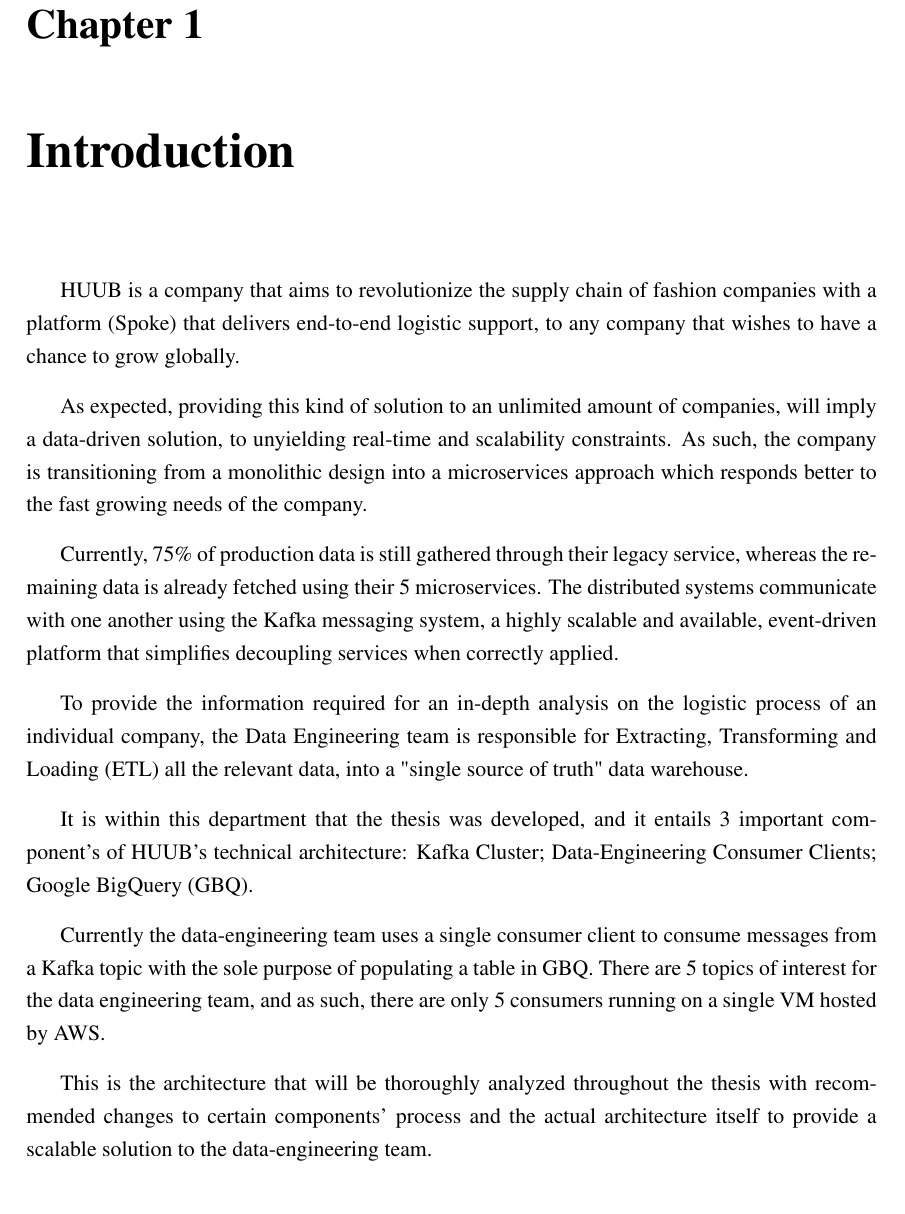
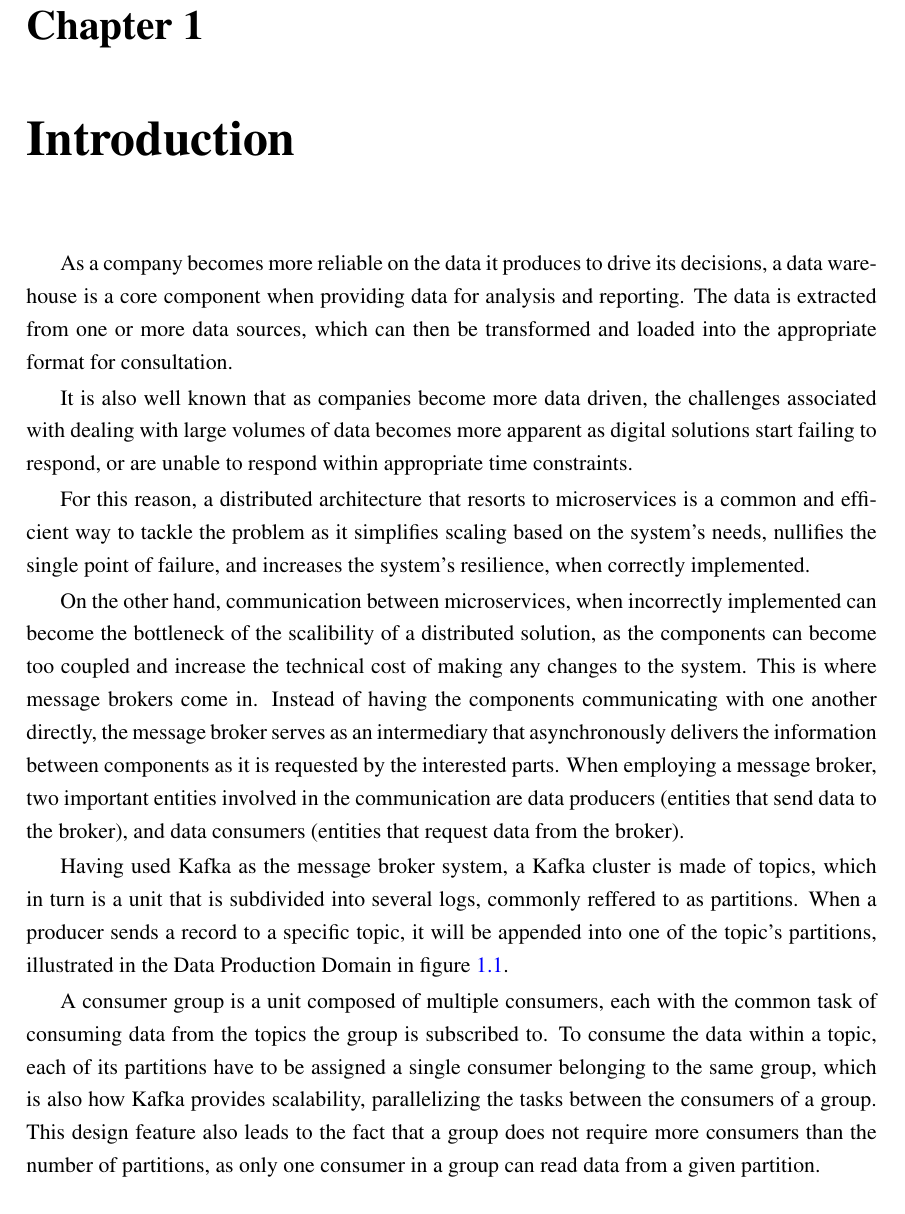
Before and after one commit to landaudiogo/thesis-document, a LaTeX thesis (tese.tex, which reads chapter_introduction.tex): part of page 19 of 80 before the commit and part of page 19 of 82 after it, cut so that both start at the same text. Compiled offline with pdfLaTeX.

Commit message:
New introduction

```diff
--- a/chapter_introduction.tex
+++ b/chapter_introduction.tex
@@ -1,15 +1,29 @@
 \chapter{Introduction} \label{chap:intro}
 
-HUUB is a company that aims to revolutionize the supply chain of fashion companies with a platform (Spoke) that delivers end-to-end logistic support, to any company that wishes to have a chance to grow globally.
 
-As expected, providing this kind of solution to an unlimited amount of companies, will imply a data-driven solution, to unyielding real-time and scalability constraints. As such, the company is transitioning from a monolithic design into a microservices approach which responds better to the fast growing needs of the company.
+As a company becomes more reliable on the data it produces to drive its
+decisions, a data warehouse is a core component when providing data for analysis
+and reporting. The data is extracted from one or more data sources, which can
+then be transformed and loaded into the appropriate format for consultation.
 
-Currently, 75\% of production data is still gathered through their legacy service, whereas the remaining data is already fetched using their 5 microservices. The distributed systems communicate with one another using the Kafka messaging system, a highly scalable and available, event-driven platform that simplifies decoupling services when correctly applied.
+It is also well known that as companies become more data driven, the challenges
+associated with dealing with large volumes of data becomes more apparent as
+digital solutions start failing to respond, or are unable to respond within
+appropriate time constraints.
 
-To provide the information required for an in-depth analysis on the logistic process of an individual company, the Data Engineering team is responsible for Extracting, Transforming and Loading (ETL) all the relevant data, into a "single source of truth" data warehouse.
+For this reason, a distributed architecture that resorts to microservices is a
+common and efficient way to tackle the problem as it simplifies scaling based on
+the system's needs, nullifies the single point of failure, and increases the
+system's resilience, when correctly implemented.
 
-It is within this department that the thesis was developed, and it entails 3 important component's of HUUB's technical architecture: Kafka Cluster; Data-Engineering Consumer Clients; Google BigQuery (GBQ).
+On the other hand, communication between microservices, when incorrectly
+implemented can become the bottleneck of the scalibility of a distributed
+solution, as the components can become too coupled and increase the technical
+cost of making any changes to the system. This is where message brokers come in.
+Instead of having the components communicating with one another directly, the
+message broker serves as an intermediary that asynchronously delivers the
+information between components as it is requested by the interested parts. When
+employing a message broker, two important entities involved in the communication
+are data producers (entities that send data to the broker), and data consumers
+(entities that request data from the broker).
 
-Currently the data-engineering team uses a single consumer client to consume messages from a Kafka topic with the sole purpose of populating a table in GBQ. There are 5 topics of interest for the data engineering team, and as such, there are only 5 consumers running on a single VM hosted by AWS.
-
-This is the architecture that will be thoroughly analyzed throughout the thesis with recommended changes to certain components' process and the actual architecture itself to provide a scalable solution to the data-engineering team.
@@ -31,4 +38,18 @@
+\label{fig:problem_context}
+\end{figure}
 
 
-\section{Contributions and Structure} \label{sec:contributions}
+Having used Kafka as the message broker system, a Kafka cluster is made of
+topics, which in turn is a unit that is subdivided into several logs, commonly
+reffered to as partitions. When a producer sends a record to a specific topic,
+it will be appended into one of the topic's partitions, illustrated in the
+Data Production Domain in figure \ref{fig:problem_context}.
 
+A consumer group is a unit composed of multiple consumers, each with the common
+task of consuming data from the topics the group is subscribed to. To consume
+the data within a topic, each of its partitions have to be assigned a single
+consumer belonging to the same group, which is also how Kafka provides
+scalability, parallelizing the tasks between the consumers of a group. This
+design feature also leads to the fact that a group does not require more
+consumers than the number of partitions, as only one consumer in a group can
+read data from a given partition.
```
Also changed, not shown: tese.tex (+2 -2 lines), chapter_introduction.tex (78 more changed lines).
